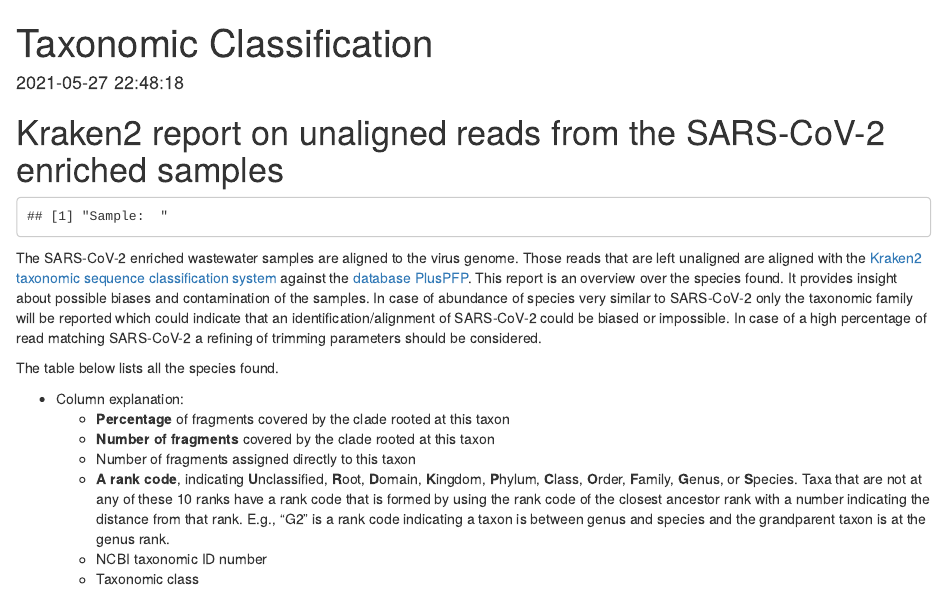
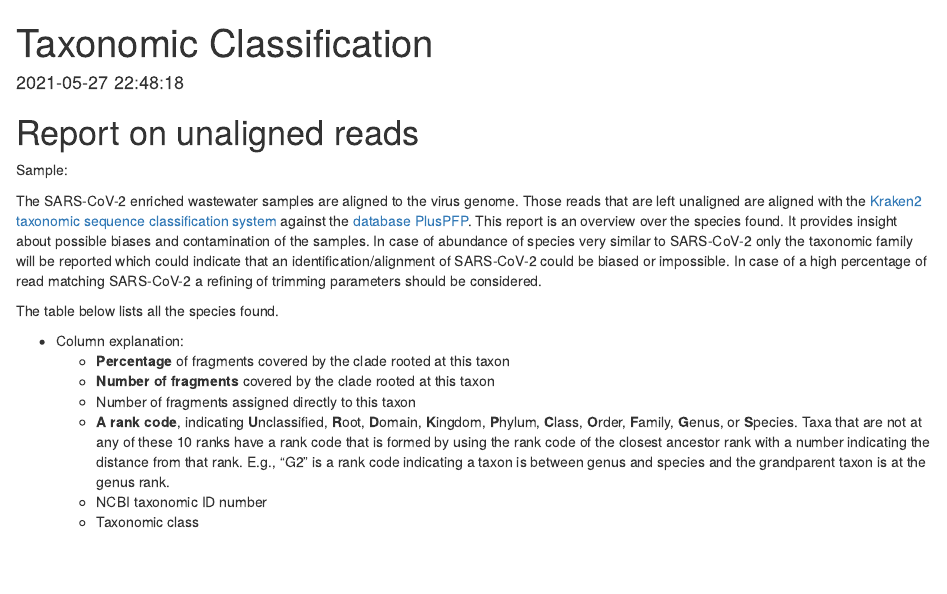
Before and after one commit to BIMSBbioinfo/pigx, an R Markdown document (scripts/report_scripts/taxonomic_classification.Rmd): the page in a window 1100 px wide, from its top. Rendered offline with R 4.5, knitr and Pandoc, with nearby package versions; some code elsewhere in the file could not run offline.

Commit message:
taxonomic_classification: Prettify heading and sample name.

````diff
--- a/scripts/report_scripts/taxonomic_classification.Rmd
+++ b/scripts/report_scripts/taxonomic_classification.Rmd
@@ -14,12 +14,9 @@ suppressMessages(suppressWarnings(library(DT)))
 ```
 
 
-# Kraken2 report on unaligned reads from the SARS-CoV-2 enriched samples
+# Report on unaligned reads
 
-```{r print sample name,echo=F}
-print(paste( "Sample: ", params$sample_name))
-```
-
+Sample: `r params$sample_name`
 
 The SARS-CoV-2 enriched wastewater samples are aligned to the virus
 genome. Those reads that are left unaligned are aligned with the
````
